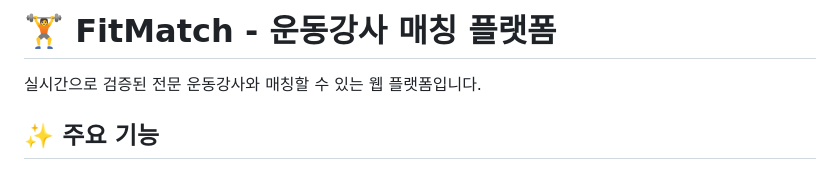
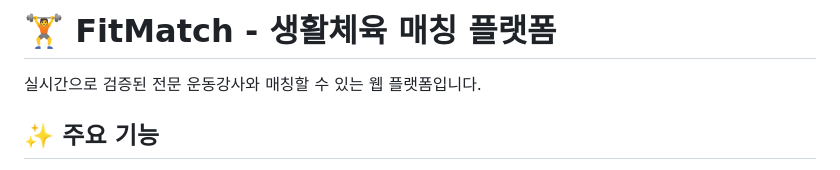
Before and after one commit to chikchok1/Capstone_Design, a Markdown page: README.md, the part around the change. Rendered like a GitHub page.

```diff
--- a/README.md
+++ b/README.md
@@ -1,4 +1,4 @@
-# 🏋️ FitMatch - 운동강사 매칭 플랫폼
+# 🏋️ FitMatch - 생활체육 매칭 플랫폼
 
 실시간으로 검증된 전문 운동강사와 매칭할 수 있는 웹 플랫폼입니다.
 
```
